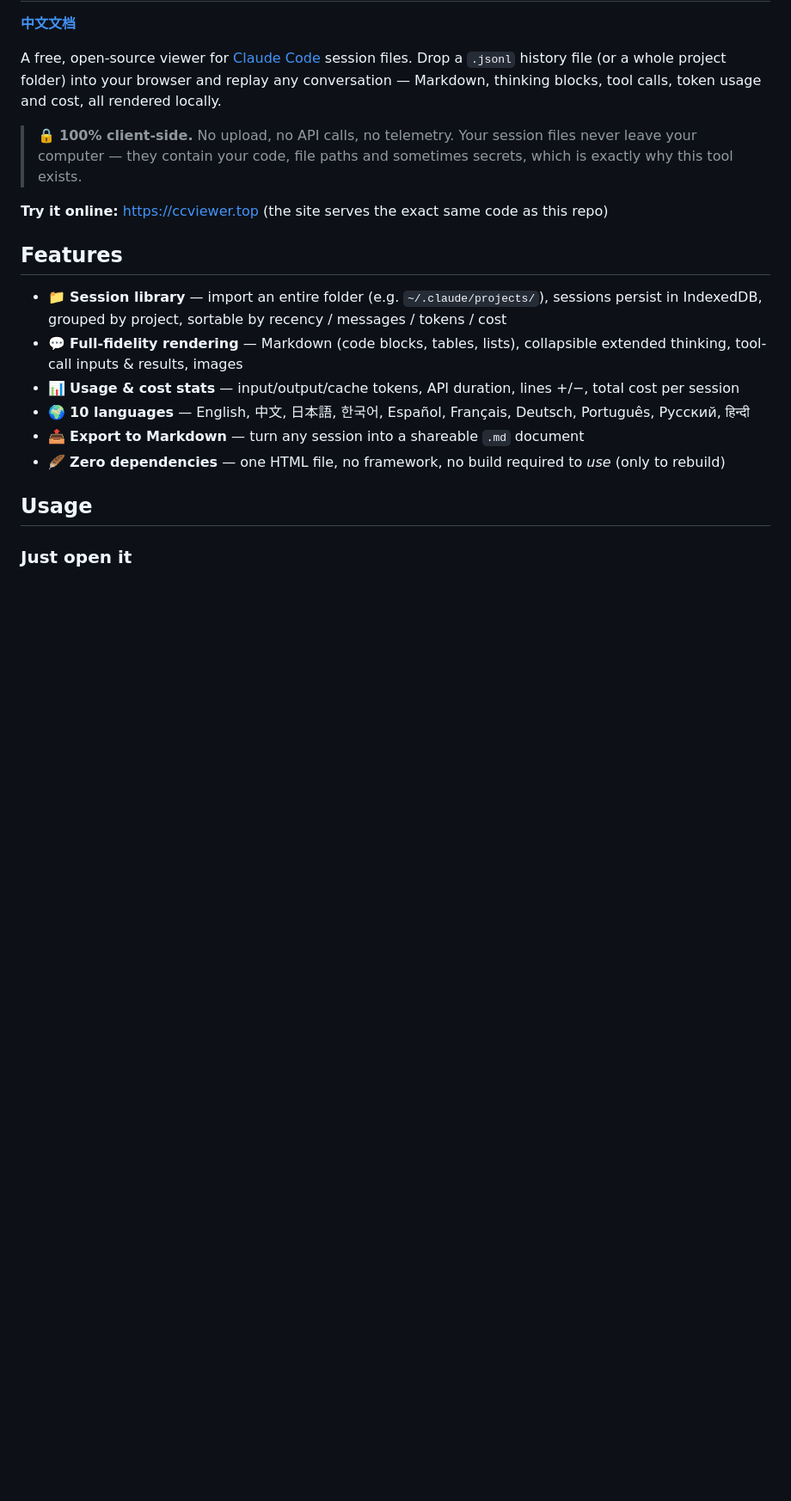
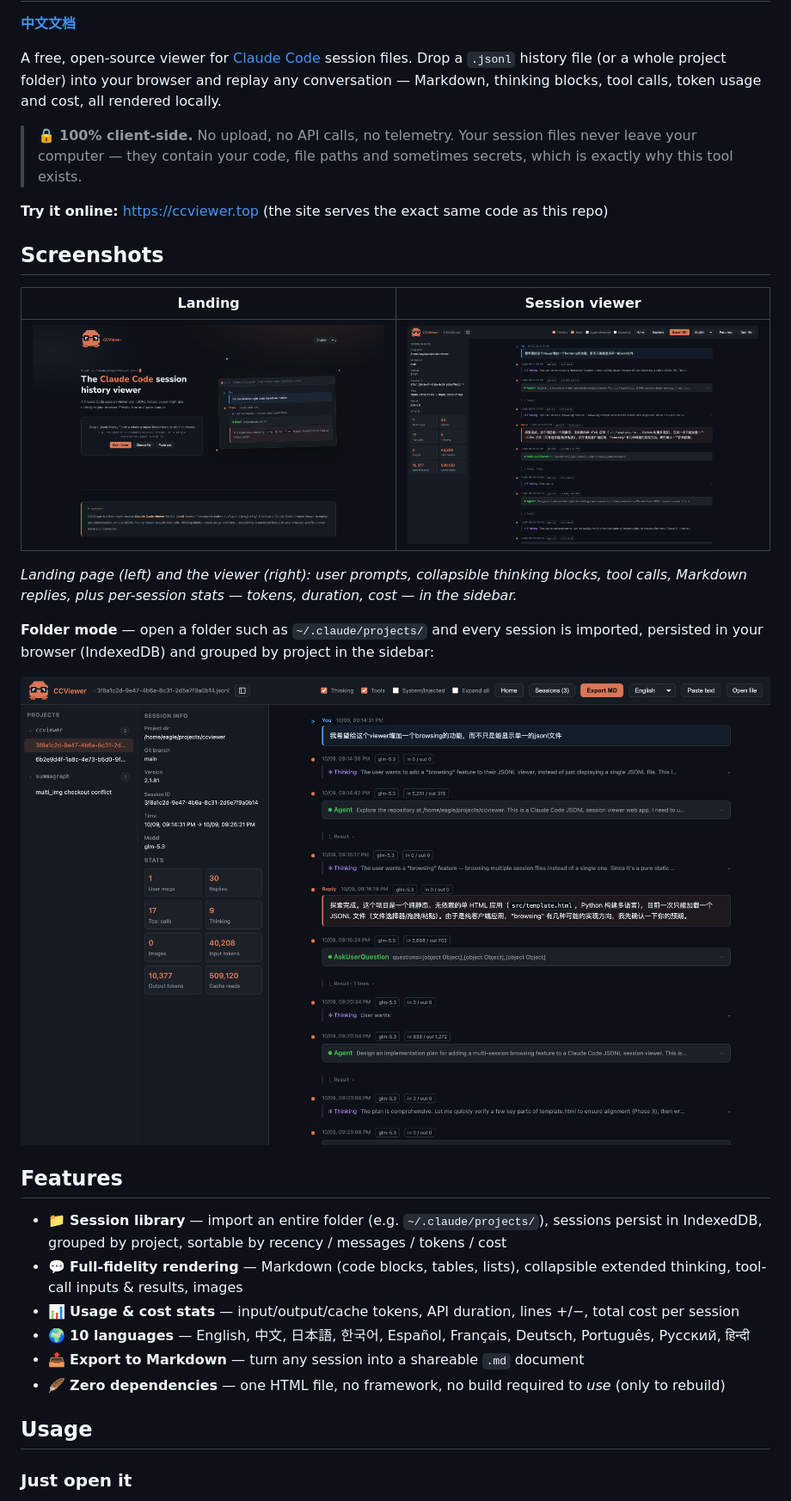
Before and after one commit to howardz27/ccviewer, a Markdown page: README.md, the part around one of its changes. Shown at 86% size. GitHub-like rendering; pictures changed too: assets/screenshot-landing.png (added), assets/screenshot-library.png (added), assets/screenshot-viewer.png (added); blank space fills up the shorter version.

Commit message:
README 增加 logo 与真实会话截图展示
- assets/logo.svg：像素 logo 矢量版
- 三张截图：落地页、会话查看器、文件夹模式（按项目聚类）
- 截图数据取自真实会话并完整匿名化（路径/邮箱/内部链接/sessionId）

Co-Authored-By: Claude Opus 4.6 <noreply@anthropic.com>

```diff
--- a/README.md
+++ b/README.md
@@ -7,6 +11,18 @@ A free, open-source viewer for [Claude Code](https://claude.com/claude-code) ses
 > 🔒 **100% client-side.** No upload, no API calls, no telemetry. Your session files never leave your computer — they contain your code, file paths and sometimes secrets, which is exactly why this tool exists.
 
 **Try it online:** <https://ccviewer.top> (the site serves the exact same code as this repo)
+
+## Screenshots
+
+| Landing | Session viewer |
+|:---:|:---:|
+| ![Landing page](assets/screenshot-landing.png) | ![Session viewer with thinking, tool calls and stats](assets/screenshot-viewer.png) |
+
+*Landing page (left) and the viewer (right): user prompts, collapsible thinking blocks, tool calls, Markdown replies, plus per-session stats — tokens, duration, cost — in the sidebar.*
+
+**Folder mode** — open a folder such as `~/.claude/projects/` and every session is imported, persisted in your browser (IndexedDB) and grouped by project in the sidebar:
+
+![Folder mode: sessions grouped by project](assets/screenshot-library.png)
 
 ## Features
 
```
Also changed, not shown: other parts of README.md (+4 -0 lines), README.zh-CN.md (+16 -0 lines), 1 other file.
